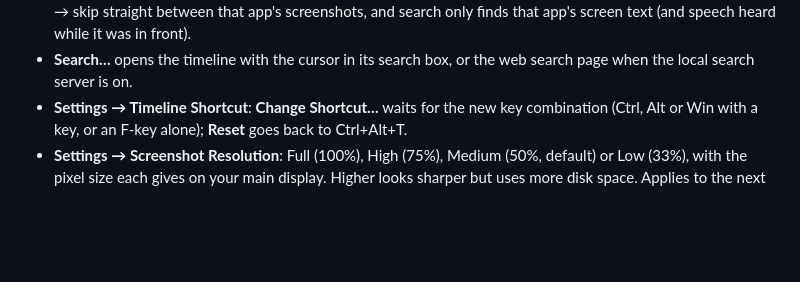
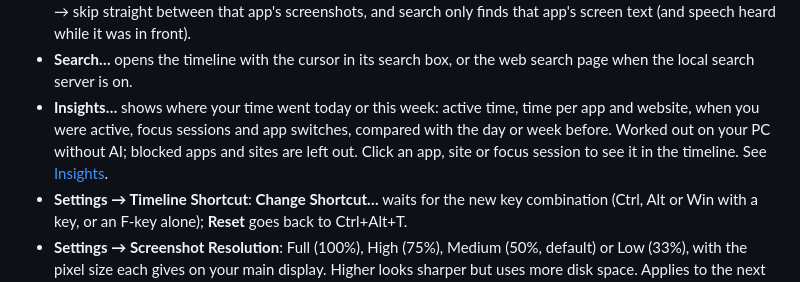
Before and after one commit to frickgav/OpenRewind, a Markdown page: windows/README.md, the part around the change. Rendered like a GitHub page; blank space fills up the shorter version.

```diff
--- a/windows/README.md
+++ b/windows/README.md
@@ -36,6 +36,10 @@ Needs Windows 10 (version 2004 or later) or Windows 11, x64 or ARM64.
   search only finds that app's screen text (and speech heard while it was in front).
 - **Search…** opens the timeline with the cursor in its search box, or the web search page
   when the local search server is on.
+- **Insights…** shows where your time went today or this week: active time, time per app and
+  website, when you were active, focus sessions and app switches, compared with the day or week
+  before. Worked out on your PC without AI; blocked apps and sites are left out. Click an app, site
+  or focus session to see it in the timeline. See [Insights](../README.md#insights).
 - **Settings → Timeline Shortcut**: **Change Shortcut…** waits for the new key combination
   (Ctrl, Alt or Win with a key, or an F-key alone); **Reset** goes back to Ctrl+Alt+T.
 - **Settings → Screenshot Resolution**: Full (100%), High (75%), Medium (50%, default) or
```
Also changed, not shown: README.md (+27 -0 lines).
